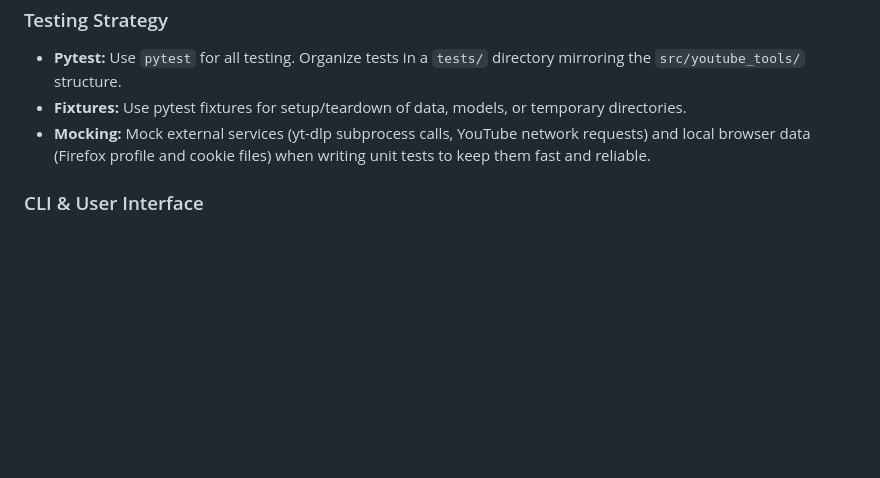
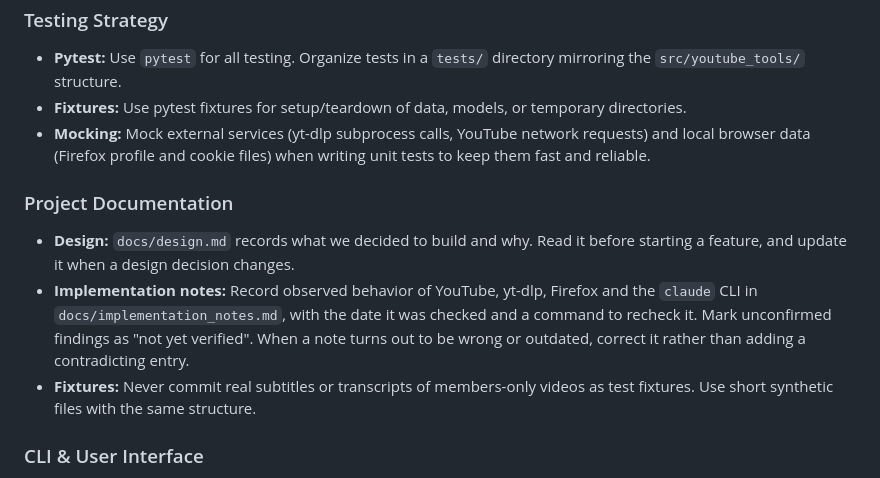
Before and after one commit to ceshine/ces-youtube-tools, a Markdown page: AGENTS.md, the part around the change. Rendered like a GitHub page; blank space fills up the shorter version.

```diff
--- a/AGENTS.md
+++ b/AGENTS.md
@@ -59,6 +59,12 @@ When multiple valid approaches exist, choose based on:
 - **Fixtures:** Use pytest fixtures for setup/teardown of data, models, or temporary directories.
 - **Mocking:** Mock external services (yt-dlp subprocess calls, YouTube network requests) and local browser data (Firefox profile and cookie files) when writing unit tests to keep them fast and reliable.
 
+### Project Documentation
+
+- **Design:** `docs/design.md` records what we decided to build and why. Read it before starting a feature, and update it when a design decision changes.
+- **Implementation notes:** Record observed behavior of YouTube, yt-dlp, Firefox and the `claude` CLI in `docs/implementation_notes.md`, with the date it was checked and a command to recheck it. Mark unconfirmed findings as "not yet verified". When a note turns out to be wrong or outdated, correct it rather than adding a contradicting entry.
+- **Fixtures:** Never commit real subtitles or transcripts of members-only videos as test fixtures. Use short synthetic files with the same structure.
+
 ### CLI & User Interface
 
 - **Typer:** Use `typer` for creating CLI applications. Organize commands logically using sub-commands if necessary.
```
Also changed, not shown: docs/design.md (added, +171 -0 lines), docs/implementation_notes.md (added, +148 -0 lines).
